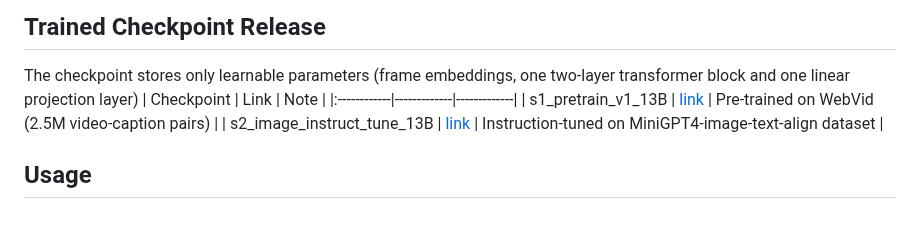
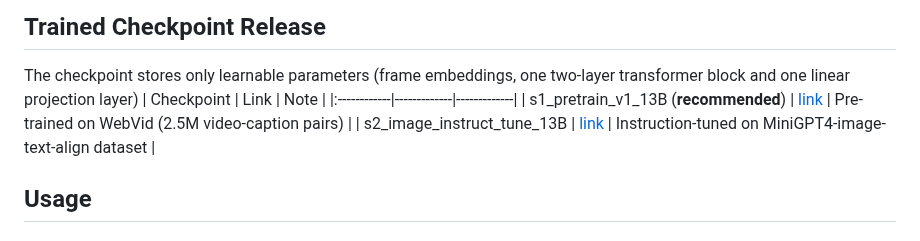
Before and after one commit to DAMO-NLP-SG/Video-LLaMA, a Markdown page: README.md, the part around the change. Rendered like a GitHub page.

```diff
--- a/README.md
+++ b/README.md
@@ -36,7 +36,7 @@ Continuously upgrading, stay tuned for more updates!
 The checkpoint stores only learnable parameters (frame embeddings, one two-layer transformer block and one linear projection layer)
 | Checkpoint       | Link | Note |
 |:------------|-------------|-------------|
-| s1_pretrain_v1_13B    | [link](https://drive.google.com/file/d/18zt4N2pcdp2fUkLV5RbWq7qcvLAz8I3l/view?usp=sharing)       | Pre-trained on WebVid (2.5M video-caption pairs) |
+| s1_pretrain_v1_13B (**recommended**)    | [link](https://drive.google.com/file/d/18zt4N2pcdp2fUkLV5RbWq7qcvLAz8I3l/view?usp=sharing)       | Pre-trained on WebVid (2.5M video-caption pairs) |
 | s2_image_instruct_tune_13B | [link](https://drive.google.com/file/d/18zt4N2pcdp2fUkLV5RbWq7qcvLAz8I3l/view?usp=sharing) | Instruction-tuned on MiniGPT4-image-text-align dataset |
 
 ## Usage
```
